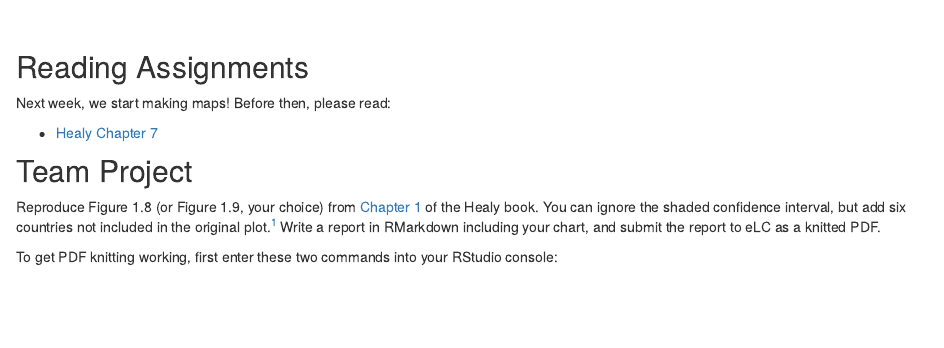
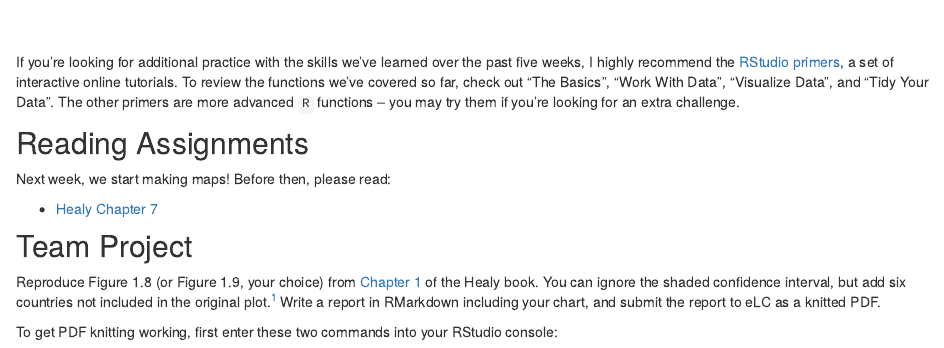
Before and after one commit to joeornstein/political-analysis-in-R, an R Markdown document (course-website/week-06.Rmd): the page in a window 1100 px wide, from 660 px down. Rendered offline with R 4.5, knitr and Pandoc, with nearby package versions; drawn as R Markdown's standard HTML page in place of the format the file asks for.

Commit message:
update course site

```diff
--- a/course-website/week-06.Rmd
+++ b/course-website/week-06.Rmd
@@ -11,6 +11,8 @@ knitr::opts_chunk$set(echo = FALSE, warning = FALSE, message = FALSE)
 This week, we review the entire data analysis pipeline from start to finish: how to find the data, import it, clean it up, summarize it, and build a visualization.
 
 ![](img/environmental-data-science-r4ds-general.png)
+
+If you're looking for additional practice with the skills we've learned over the past five weeks, I highly recommend the [RStudio primers](https://rstudio.cloud/learn/primers), a set of interactive online tutorials. To review the functions we've covered so far, check out "The Basics", "Work With Data", "Visualize Data", and "Tidy Your Data". The other primers are more advanced `R` functions -- you may try them if you're looking for an extra challenge.
 
 
 ## Reading Assignments
```
